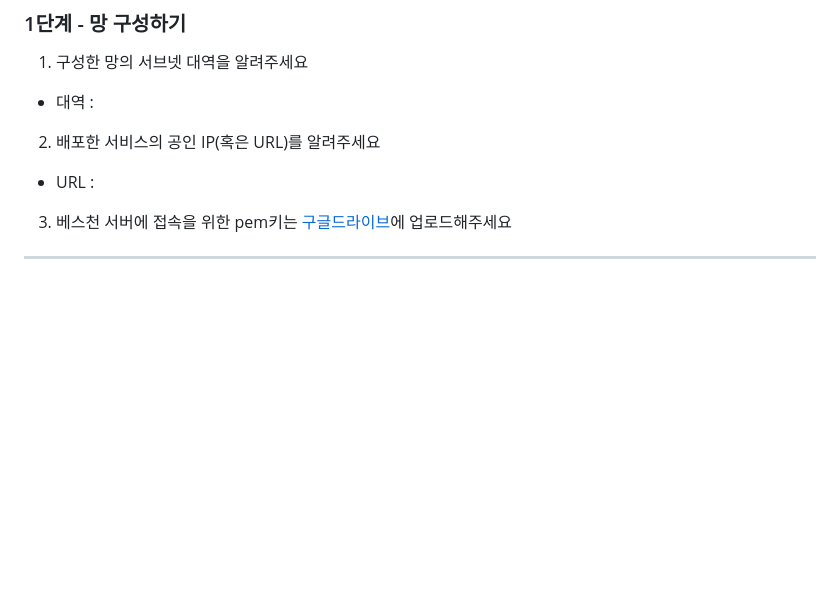
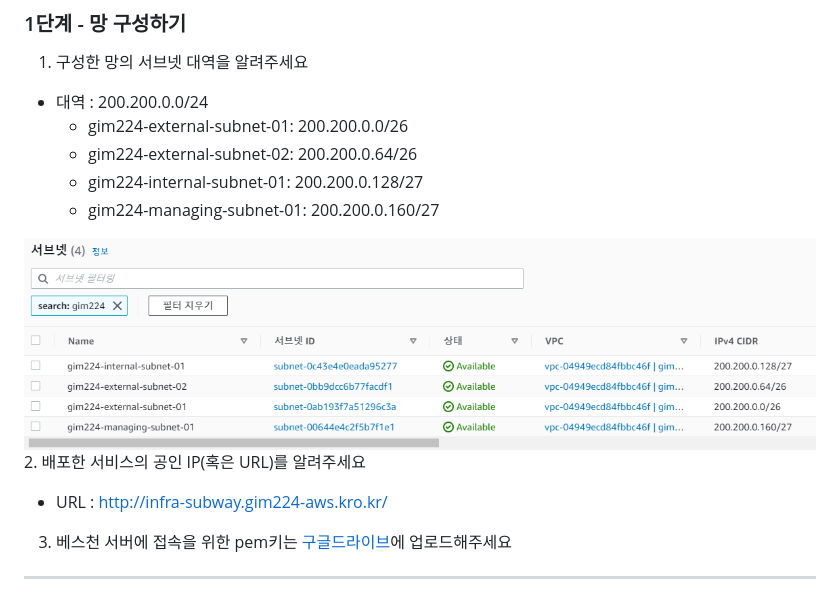
Before and after one commit to next-step/infra-subway-deploy, a Markdown page: README.md, the part around the change. GitHub-like rendering; pictures changed too: img.png (added); blank space fills up the shorter version.

Commit message:
docs(readme): 망 구성 정보 기입
- 구성한 망의 서브넷 대역 기입
- 배포한 서비스의 URL 기입

```diff
--- a/README.md
+++ b/README.md
@@ -43,11 +43,16 @@ npm run dev
 
 ### 1단계 - 망 구성하기
 1. 구성한 망의 서브넷 대역을 알려주세요
-- 대역 :
+- 대역 : 200.200.0.0/24
+  - gim224-external-subnet-01: 200.200.0.0/26
+  - gim224-external-subnet-02: 200.200.0.64/26
+  - gim224-internal-subnet-01: 200.200.0.128/27
+  - gim224-managing-subnet-01: 200.200.0.160/27
 
+![img.png](img.png)
 2. 배포한 서비스의 공인 IP(혹은 URL)를 알려주세요
 
-- URL :
+- URL : http://infra-subway.gim224-aws.kro.kr/
 
 3. 베스천 서버에 접속을 위한 pem키는 [구글드라이브](https://drive.google.com/drive/folders/1dZiCUwNeH1LMglp8dyTqqsL1b2yBnzd1?usp=sharing)에 업로드해주세요
 
```
